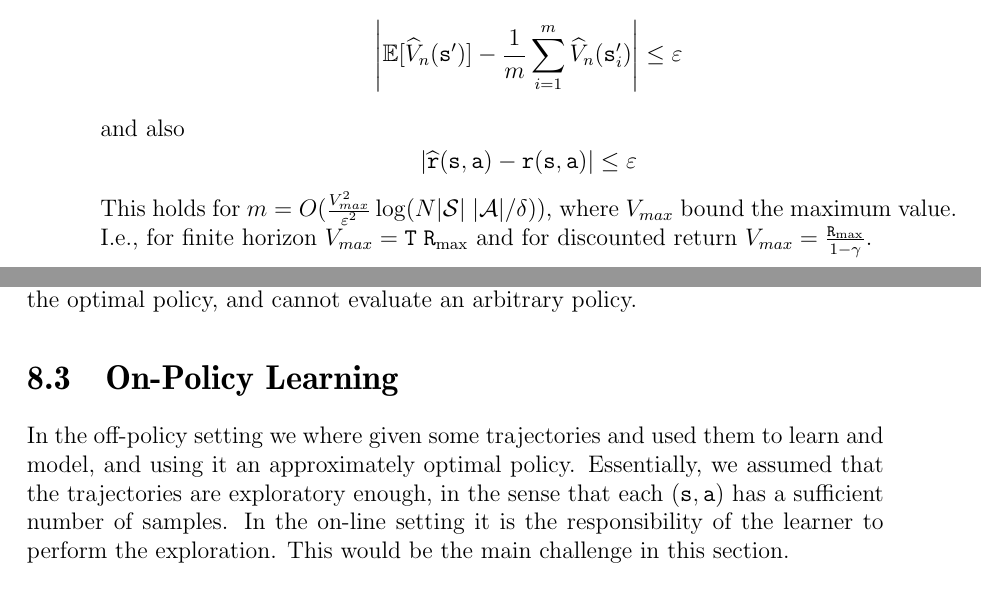
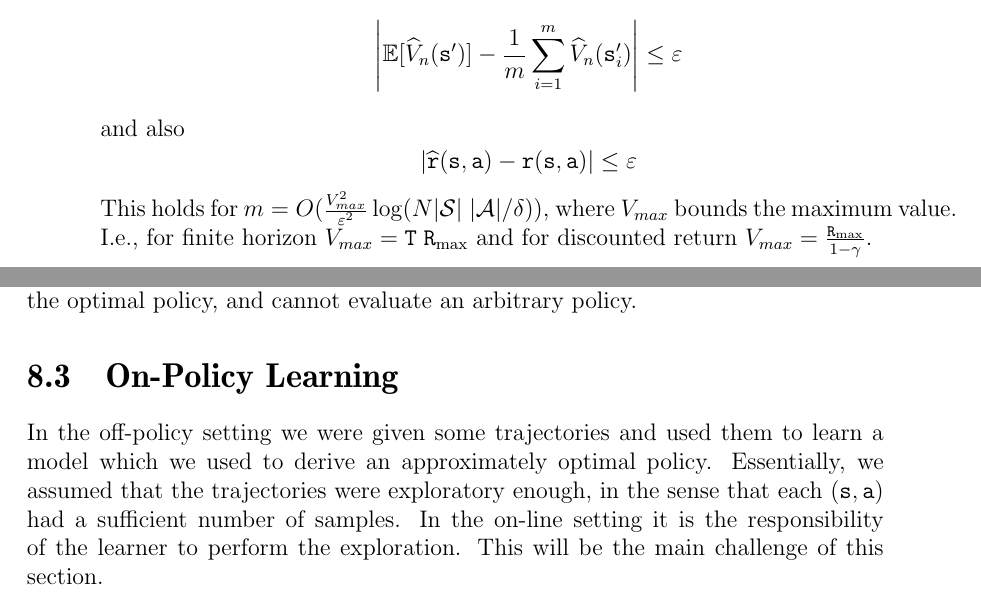
Before and after one commit to avivt/RL-book-overleaf, a LaTeX thesis (RL-book-short.tex, which reads Learning-model-based.tex): two parts of pages 92 and 93 of 120, joined at a grey line, cut so that both start at the same text. Compiled offline with pdfLaTeX.

Commit message:
Fix unclear sentence structure

```diff
--- a/Learning-model-based.tex
+++ b/Learning-model-based.tex
@@ -817,7 +817,7 @@ and also
 \left|\widehat{\reward}(\state,\action)-\reward(\state,\action)\right|\leq\varepsilon
 \]
 This holds for $m=O(\frac{V^2_{max}}{\varepsilon^2}\log (N
-|\States|\;|\Actions|/\delta))$, where $V_{max}$ bound the maximum
+|\States|\;|\Actions|/\delta))$, where $V_{max}$ bounds the maximum
 value. I.e., for finite horizon $V_{max}=\tHorizon\; \Rmax$ and for
 discounted return $V_{max}=\frac{\Rmax}{1-\discount}$.
 
@@ -872,15 +872,14 @@ arbitrary policy.
 
 \section{On-Policy Learning}
 
-In the off-policy setting we where given some trajectories and used
-them to learn and model, and using it an approximately optimal
-policy. Essentially, we assumed that the trajectories are
-exploratory enough, in the sense that each $(\state,\action)$ has a
+In the off-policy setting we were given some trajectories and used
+them to learn a model which we used to derive an approximately optimal
+policy. Essentially, we assumed that the trajectories were
+exploratory enough, in the sense that each $(\state,\action)$ had a
 sufficient number of samples.
 %
 In the on-line setting it is the responsibility of the learner to
-perform the exploration. This would be the main challenge in this
-section.
+perform the exploration. This will be the main challenge of this section.
 
 We will consider two (similar) tasks. The first is to reconstruct
 the MDP to sufficient accuracy. Given such a reconstruction we can
```
